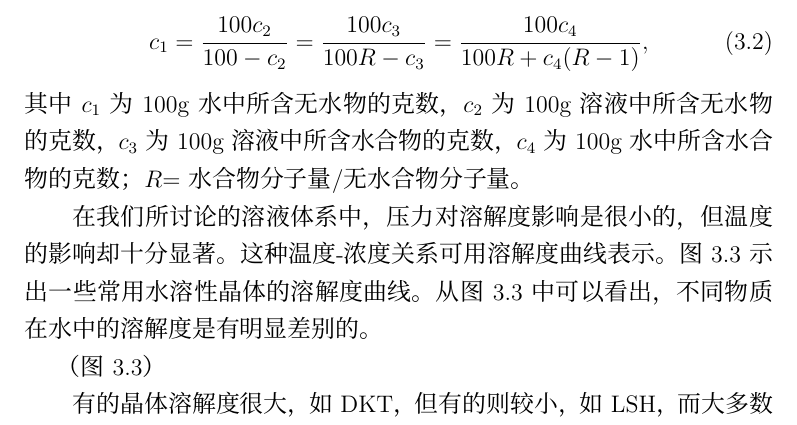
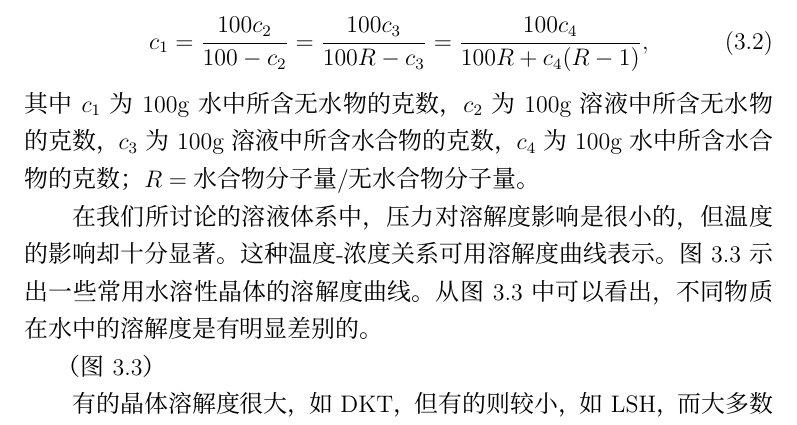
Before and after one commit to DuckSoft/crystal, a LaTeX book (crystal.tex, which reads vol1/cp03/sc01_02.tex): part of page 14 of 44, cut so that both start at the same text. Compiled offline with XeLaTeX; a missing font is replaced by an installed copy or a similar font.

Commit message:
cp03/sc01_02.tex: 修复一小版式bug

```diff
--- a/vol1/cp03/sc01_02.tex
+++ b/vol1/cp03/sc01_02.tex
@@ -20,7 +20,7 @@ $m$是组分的重量，$M$是其分子量。任何混合物中所有成分的
 \begin{equation}
 c_1=\frac{100c_2}{100-c_2}=\frac{100c_3}{100R-c_3}=\frac{100c_4}{100R+c_4(R-1)},
 \end{equation}
-其中$c_1$为100g水中所含无水物的克数，$c_2$为100g溶液中所含无水物的克数，$c_3$为100g溶液中所含水合物的克数，$c_4$为100g水中所含水合物的克数；$R$=水合物分子量/无水合物分子量。
+其中$c_1$为100g水中所含无水物的克数，$c_2$为100g溶液中所含无水物的克数，$c_3$为100g溶液中所含水合物的克数，$c_4$为100g水中所含水合物的克数；$R=\text{水合物分子量}/\text{无水合物分子量}$。
 
 在我们所讨论的溶液体系中，压力对溶解度影响是很小的，但温度的影响却十分显著。这种温度-浓度关系可用溶解度曲线表示。图3.3示出一些常用水溶性晶体的溶解度曲线。从图3.3中可以看出，不同物质在水中的溶解度是有明显差别的。
 
```
